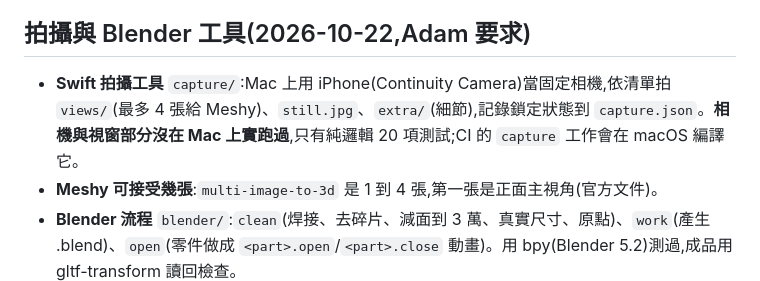
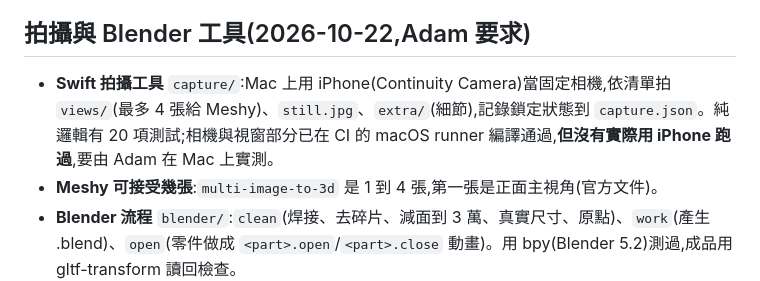
Before and after one commit to LIUYUTSO/A-Antique, a Markdown page: HANDOFF.md, the part around the change. Rendered like a GitHub page.

```diff
--- a/HANDOFF.md
+++ b/HANDOFF.md
@@ -95,7 +95,7 @@ design/          moodboard.html、kodak.png(暫代去背圖)、dig-photo.jpg(原
 
 ## 拍攝與 Blender 工具(2026-10-22,Adam 要求)
 
-- **Swift 拍攝工具** `capture/`:Mac 上用 iPhone(Continuity Camera)當固定相機,依清單拍 `views/`(最多 4 張給 Meshy)、`still.jpg`、`extra/`(細節),記錄鎖定狀態到 `capture.json`。**相機與視窗部分沒在 Mac 上實跑過**,只有純邏輯 20 項測試;CI 的 `capture` 工作會在 macOS 編譯它。
+- **Swift 拍攝工具** `capture/`:Mac 上用 iPhone(Continuity Camera)當固定相機,依清單拍 `views/`(最多 4 張給 Meshy)、`still.jpg`、`extra/`(細節),記錄鎖定狀態到 `capture.json`。純邏輯有 20 項測試;相機與視窗部分已在 CI 的 macOS runner 編譯通過,**但沒有實際用 iPhone 跑過**,要由 Adam 在 Mac 上實測。
 - **Meshy 可接受幾張**:`multi-image-to-3d` 是 1 到 4 張,第一張是正面主視角(官方文件)。
 - **Blender 流程** `blender/`:`clean`(焊接、去碎片、減面到 3 萬、真實尺寸、原點)、`work`(產生 .blend)、`open`(零件做成 `<part>.open`/`<part>.close` 動畫)。用 bpy(Blender 5.2)測過,成品用 gltf-transform 讀回檢查。
 - **壓縮與檢查** `scripts/publish/`:`npm run finish -- <id>`,預算檔案 ≤ 3 MB、三角面 ≤ 3 萬、貼圖 ≤ 1024 px、動畫成對,超過不上傳。壓縮設定刻意不做 join、flatten、palette,避免弄壞有動畫的零件。
```
Also changed, not shown: capture/README.md (+1 -1 lines).
